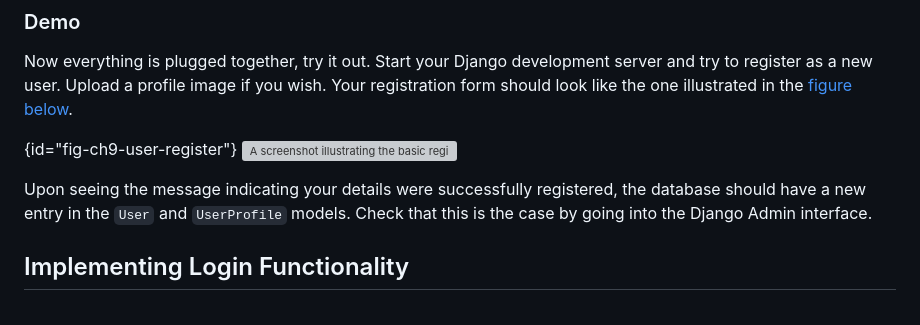
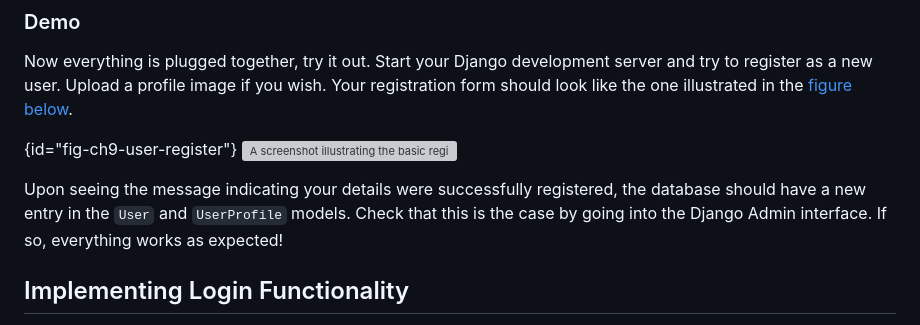
Before and after one commit to wuyang1002431655/tango_with_django_19, a Markdown page: manuscript/chapter9-user-authenication.md, the part around the change printed below. Rendered like a GitHub page; grey boxes are pictures that could not be loaded.

```diff
--- a/manuscript/chapter9-user-authenication.md
+++ b/manuscript/chapter9-user-authenication.md
@@ -349,6 +349,5 @@ Finally, we can add a link pointing to our new registration URL by modifying the
 ### Demo
 Now everything is plugged together, try it out. Start your Django development server and try to register as a new user. Upload a profile image if you wish. Your registration form should look like the one illustrated in the [figure below](#fig-rango-register-form).
 
-
 {id="fig-ch9-user-register"}
 ![A screenshot illustrating the basic registration form you create as
@@ -356,5 +355,5 @@ part of this tutorial.](../images/rango-register-form.png)
 
-Upon seeing the message indicating your details were successfully registered, the database should have a new entry in the `User` and `UserProfile` models. Check that this is the case by going into the Django Admin interface.
+Upon seeing the message indicating your details were successfully registered, the database should have a new entry in the `User` and `UserProfile` models. Check that this is the case by going into the Django Admin interface. If so, everything works as expected!
 
 
 ## Implementing Login Functionality
```
Also changed, not shown: other parts of manuscript/chapter9-user-authenication.md (+1 -1 lines), manuscript/images/ch9-rango-register-form.png (renamed from manuscript/images/rango-register-form.png).
